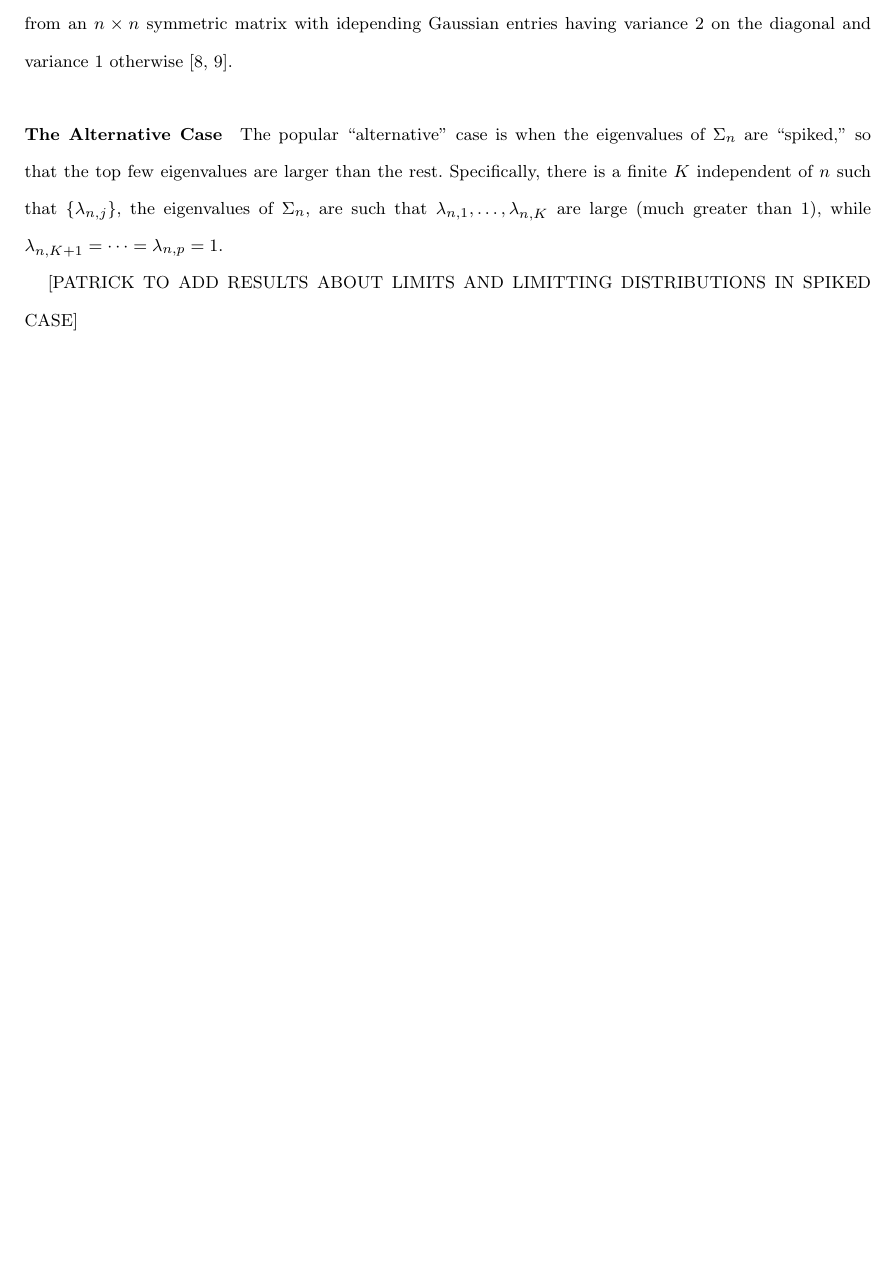
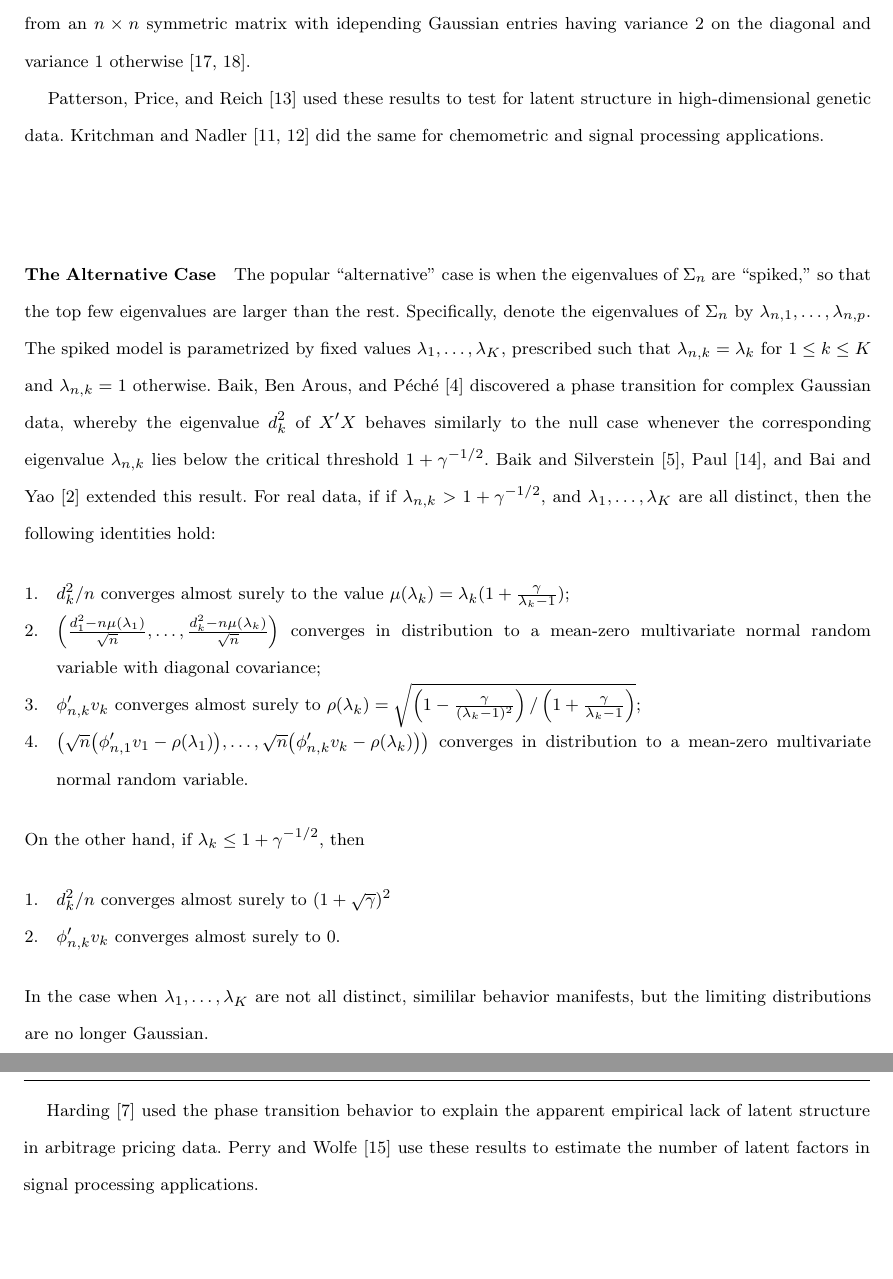
Before and after one commit to patperry/svd-hdd, a LaTeX thesis (svd-hdd.tex, which reads sources.bib): part of page 4 of 5 before the commit and two parts of pages 4 and 5 of 6 after it, the two joined at a grey line, cut so that both start at the same text, the shorter picture padded with empty space. Compiled offline with pdfLaTeX.

Commit message:
Flesh out alternative section; add more refs to null section

```diff
--- a/sources.bib
+++ b/sources.bib
@@ -12,0 +40 @@ MRREVIEWER = {R. L. Plackett},
+  number={1},
@@ -12,0 +51 @@ MRREVIEWER = {R. L. Plackett},
+  number={10},
@@ -27,0 +85,2 @@ MRREVIEWER = {R. L. Plackett},
+  volume={4},
+  number={3},
--- a/svd-hdd.tex
+++ b/svd-hdd.tex
@@ -204,16 +204,60 @@ from an $n \times n$ symmetric matrix with idepending Gaussian entries
 having variance $2$ on the diagonal and variance $1$ otherwise
 \cite{tracy1994lsd, tracy1996oas}.
 
+Patterson, Price, and Reich \cite{patterson2006population} used these
+results to test for latent structure in high-dimensional genetic
+data.  Kritchman and Nadler \cite{kritchman2008determining,kritchman2009non} did the
+same for chemometric and signal processing applications.
+
+
 \subsubsection{The Alternative Case}
  The popular ``alternative'' case is when the eigenvalues of $\Sigma_n$ are
 ``spiked,'' so that the top few eigenvalues are larger than the rest.
-Specifically, there is a finite $K$ independent of $n$ such that $\{ \lambda_{n,j} \}$,
-the eigenvalues of $\Sigma_n$, are such that $\lambda_{n,1}, \dotsc,
-\lambda_{n,K}$ are large (much greater than $1$), while $\lambda_{n,K+1} = \cdots =
-\lambda_{n,p} = 1$.
+Specifically, denote the eigenvalues of $\Sigma_n$ by $\lambda_{n,1},
+\dotsc, \lambda_{n,p}$.  The spiked model is parametrized by fixed
+values $\lambda_1, \dotsc, \lambda_K$, prescribed such
+that $\lambda_{n,k} = \lambda_k$ for $1 \leq k \leq K$ and
+$\lambda_{n,k} = 1$ otherwise.  Baik, Ben Arous, and P\'ech\'e
+\cite{baik2005ptl} discovered a phase
+transition for complex Gaussian data, whereby the eigenvalue $d_k^2$
+of $X' X$ behaves similarly to the null case
+whenever the corresponding eigenvalue $\lambda_{n,k}$
+lies below the critical threshold $1 + \gamma^{-1/2}$.  Baik and
+Silverstein~\cite{baik2006els}, Paul~\cite{paul2007ase}, and Bai and
+Yao~\cite{bai08central} extended this result.  For real data, if
+if $\lambda_{n,k} > 1 + \gamma^{-1/2}$, and $\lambda_{1}, \dotsc,
+\lambda_K$ are all distinct, then the following identities hold:
+\begin{enumerate}
+  \item $d_{k}^2 / n$ converges almost surely to
+    the value $\mu(\lambda_k) = \lambda_k (1 + \frac{\gamma}{\lambda_k
+      - 1})$;
+  \item $\left(\frac{d_{1}^2 - n \mu(\lambda_1)}{\sqrt{n}}, \dotsc,
+    \frac{d_{k}^2 - n \mu(\lambda_k)}{\sqrt{n}}\right)$ converges in
+    distribution to a mean-zero multivariate normal random variable with
+    diagonal covariance;
+  \item $\phi_{n,k}' v_k$ converges almost surely to
+    $\rho(\lambda_k) = \sqrt{\left(1 - \frac{\gamma}{(\lambda_k -
+          1)^2}\right) / \left(1 + \frac{\gamma}{\lambda_k - 1}\right)}$;
+  \item
+     $\left(\sqrt{n}\big(\phi_{n,1}' v_1 - \rho(\lambda_1)\big), \dotsc,
+       \sqrt{n}\big(\phi_{n,k}' v_k - \rho(\lambda_k)\big)\right)$
+     converges in distribution to a mean-zero multivariate normal
+     random variable.
+\end{enumerate}
+On the other hand, if $\lambda_k \leq 1 + \gamma^{-1/2}$, then
+\begin{enumerate}
+  \item $d_k^2 / n$ converges almost surely to $(1 + \sqrt{\gamma})^2$
+  \item $\phi_{n,k}' v_k$ converges almost surely to $0$.
+\end{enumerate}
+In the case when $\lambda_1, \dotsc, \lambda_K$ are not all distinct,
+simililar behavior manifests, but the limiting distributions are no
+longer Gaussian.
 
-[PATRICK TO ADD RESULTS ABOUT LIMITS AND LIMITTING DISTRIBUTIONS IN
-SPIKED CASE]
+Harding~\cite{harding2008explaining} used the phase transition
+behavior to explain the apparent empirical lack of latent
+structure in arbitrage pricing data.  Perry and
+Wolfe~\cite{perry2010minimax} use these results to estimate the number
+of latent factors in signal processing applications.
 
 
 
```
Also changed, not shown: svd-hdd.bbl, sources.bib (59 more changed lines).
